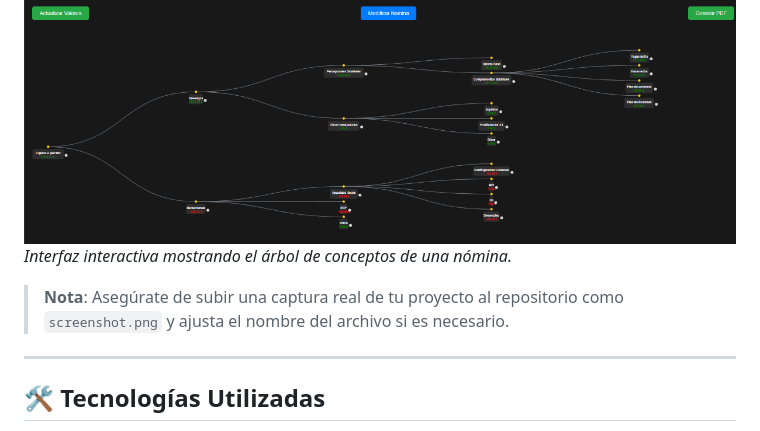
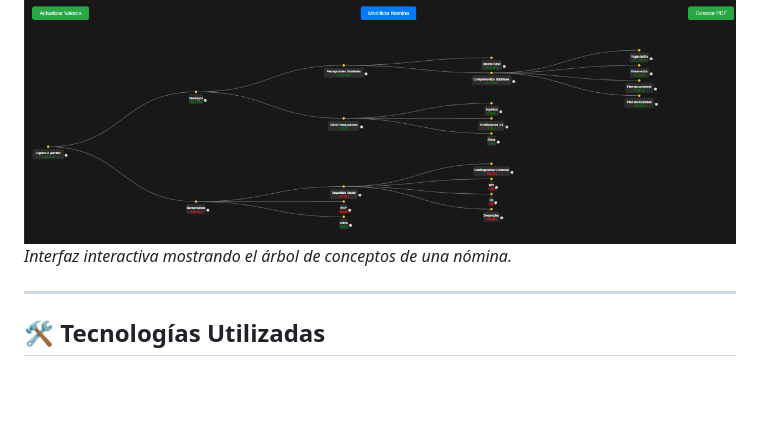
Before and after one commit to agb4455/TreeNomina, a Markdown page: readme.md, the part around one of its changes. Rendered like a GitHub page; blank space fills up the shorter version.

Commit message:
Update README with correct GitHub Pages link and remove outdated screenshot note

```diff
--- a/readme.md
+++ b/readme.md
@@ -26,8 +26,6 @@ Este proyecto está construido con tecnologías modernas como **D3.js** para la
 
 ![Captura de Nómina Visual](screenshot.png)
 *Interfaz interactiva mostrando el árbol de conceptos de una nómina.*
-
-> **Nota**: Asegúrate de subir una captura real de tu proyecto al repositorio como `screenshot.png` y ajusta el nombre del archivo si es necesario.
 
 ---
 
```
Also changed, not shown: other parts of readme.md (+1 -1 lines).
